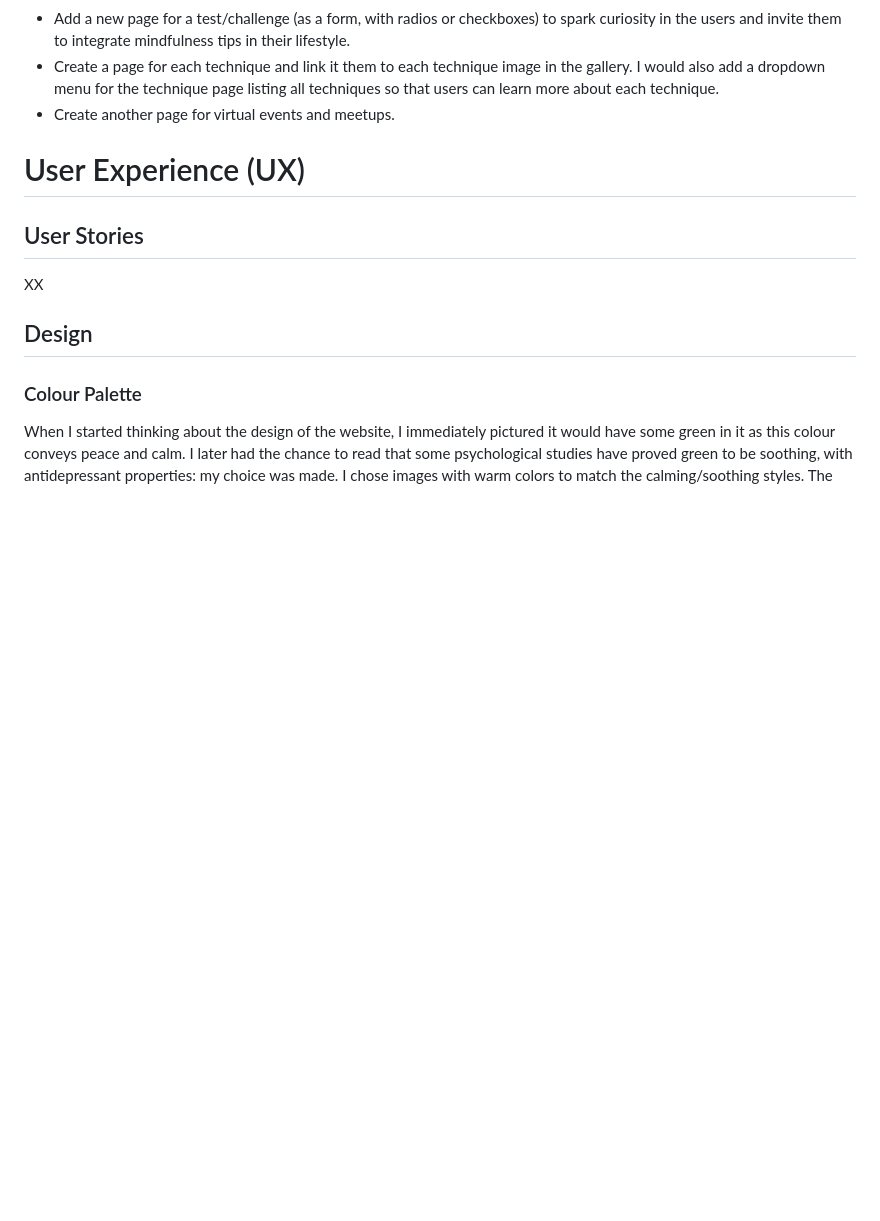
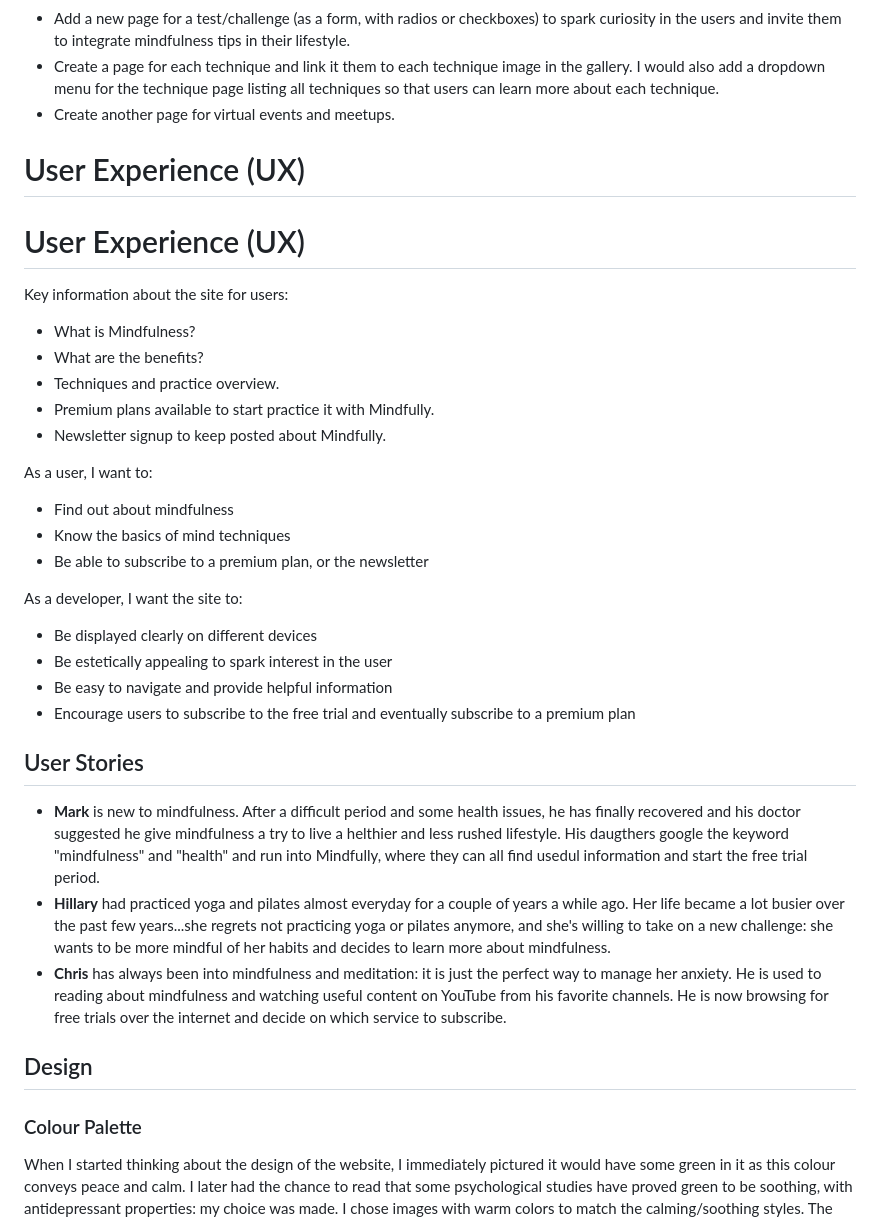
Before and after one commit to ChantalD29/Milestone-Project-1, a Markdown page: README.md, the part around the change. Rendered like a GitHub page; blank space fills up the shorter version.

Commit message:
Add User Stories to Readme

```diff
--- a/README.md
+++ b/README.md
@@ -48,8 +48,31 @@ Mindfully is a 4 page website with each having its own navigation link at the to
 
 
 # User Experience (UX)
+# User Experience (UX)
+Key information about the site for users:
+* What is Mindfulness?
+* What are the benefits?
+* Techniques and practice overview.
+* Premium plans available to start practice it with Mindfully.
+* Newsletter signup to keep posted about Mindfully.
+
+As a user, I want to:
+* Find out about mindfulness
+* Know the basics of mind techniques
+* Be able to subscribe to a premium plan, or the newsletter
+
+As a developer, I want the site to:
+* Be displayed clearly on different devices
+* Be estetically appealing to spark interest in the user
+* Be easy to navigate and provide helpful information
+* Encourage users to subscribe to the free trial and eventually subscribe to a premium plan
+
+
 ## User Stories
-XX
+- **Mark** is new to mindfulness. After a difficult period and some health issues, he has finally recovered and his doctor suggested he give mindfulness a try to live a helthier and less rushed lifestyle. His daugthers google the keyword "mindfulness" and "health" and run into Mindfully, where they can all find usedul information and start the free trial period.
+- **Hillary** had practiced yoga and pilates almost everyday for a couple of years a while ago. Her life became a lot busier over the past few years...she regrets not practicing yoga or pilates anymore, and she's willing to take on a new challenge: she wants to be more mindful of her habits and decides to learn more about mindfulness.
+- **Chris**  has always been into mindfulness and meditation: it is just the perfect way to manage her anxiety. He is used to reading about mindfulness and watching useful content on YouTube from his favorite channels. He is now browsing for free trials over the internet and decide on which service to subscribe.
+
 ## Design
 ### Colour Palette
 When I started thinking about the design of the website, I immediately pictured it would have some green in it as this colour conveys peace and calm. I later had the chance to read that some psychological studies have proved green to be soothing, with antidepressant properties: my choice was made. I chose images with warm colors to match the calming/soothing styles.
```
